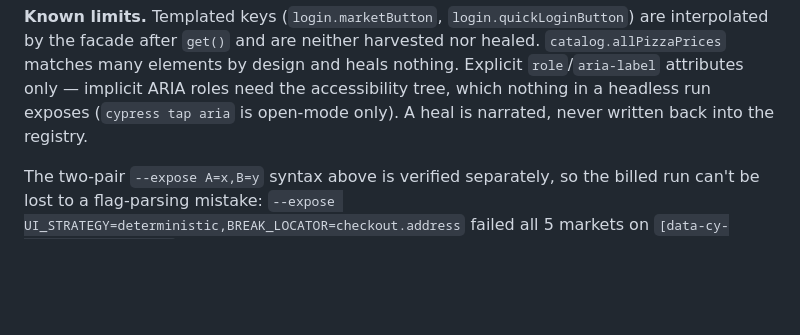
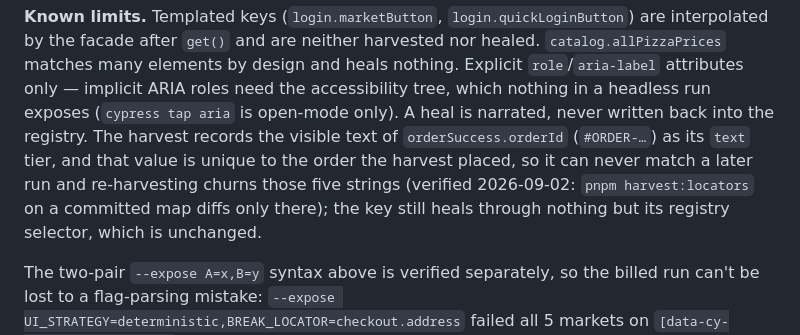
Before and after one commit to gsanchezm/cypress-conf-2026, a Markdown page: README.md, the part around the change. Drawn GitHub-style; blank space fills up the shorter version.

Commit message:
Document the volatile orderId text tier the harvest records
Verified by re-running pnpm harvest:locators over the committed maps: the
only diff is the five per-run "#ORDER-..." strings under
orderSuccess.orderId.text, which can never match a later order. Noted as a
known limit next to the other non-healing keys.

```diff
--- a/README.md
+++ b/README.md
@@ -206,7 +206,11 @@ its timestamp and scenario title — so clear it before a demo whose counts matt
 the facade after `get()` and are neither harvested nor healed. `catalog.allPizzaPrices` matches many
 elements by design and heals nothing. Explicit `role`/`aria-label` attributes only — implicit ARIA
 roles need the accessibility tree, which nothing in a headless run exposes (`cypress tap aria` is
-open-mode only). A heal is narrated, never written back into the registry.
+open-mode only). A heal is narrated, never written back into the registry. The harvest records the
+visible text of `orderSuccess.orderId` (`#ORDER-…`) as its `text` tier, and that value is unique to the
+order the harvest placed, so it can never match a later run and re-harvesting churns those five
+strings (verified 2026-09-02: `pnpm harvest:locators` on a committed map diffs only there); the key
+still heals through nothing but its registry selector, which is unchanged.
 
 The two-pair `--expose A=x,B=y` syntax above is verified separately, so the billed run can't be lost to
 a flag-parsing mistake: `--expose UI_STRATEGY=deterministic,BREAK_LOCATOR=checkout.address` failed all
```
